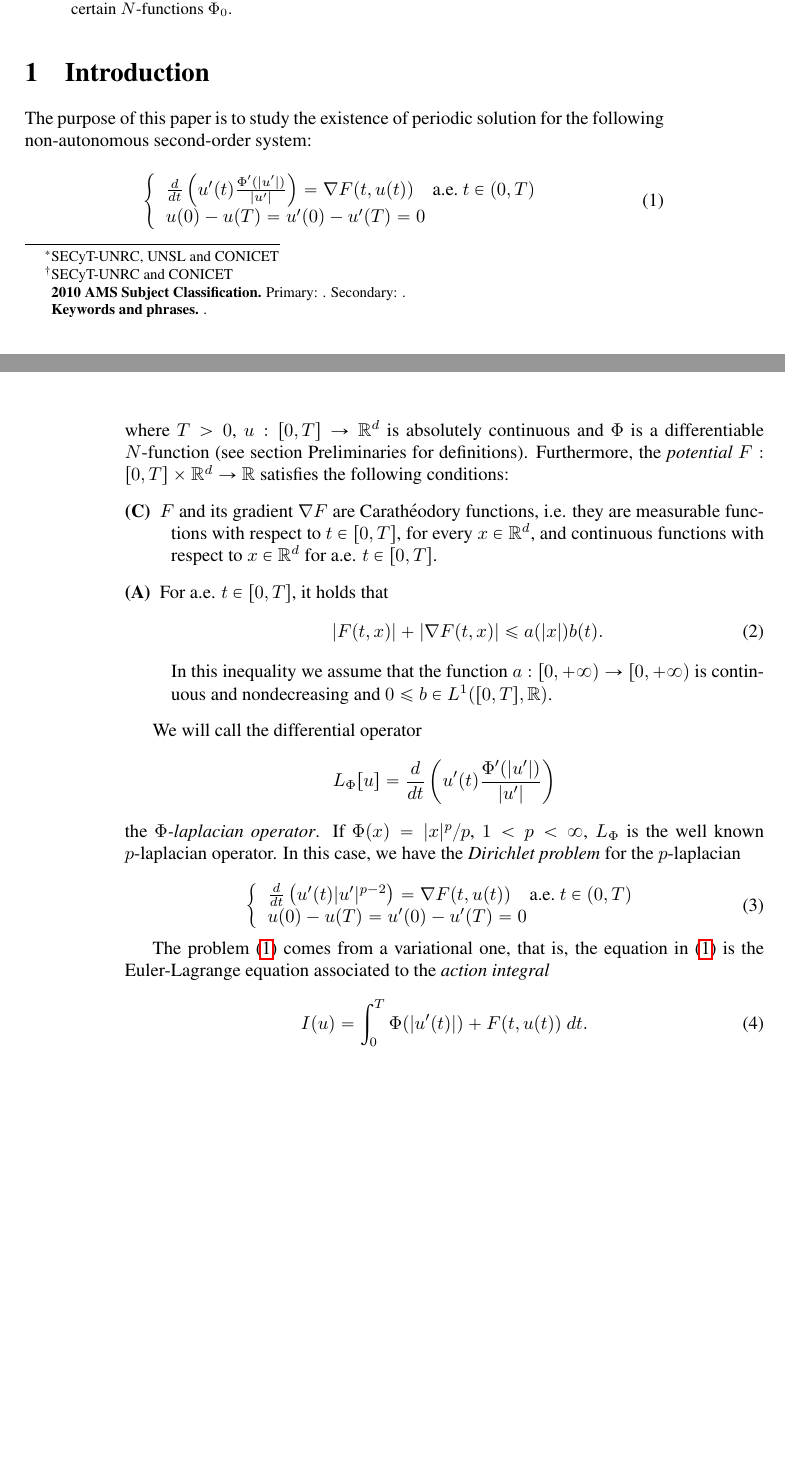
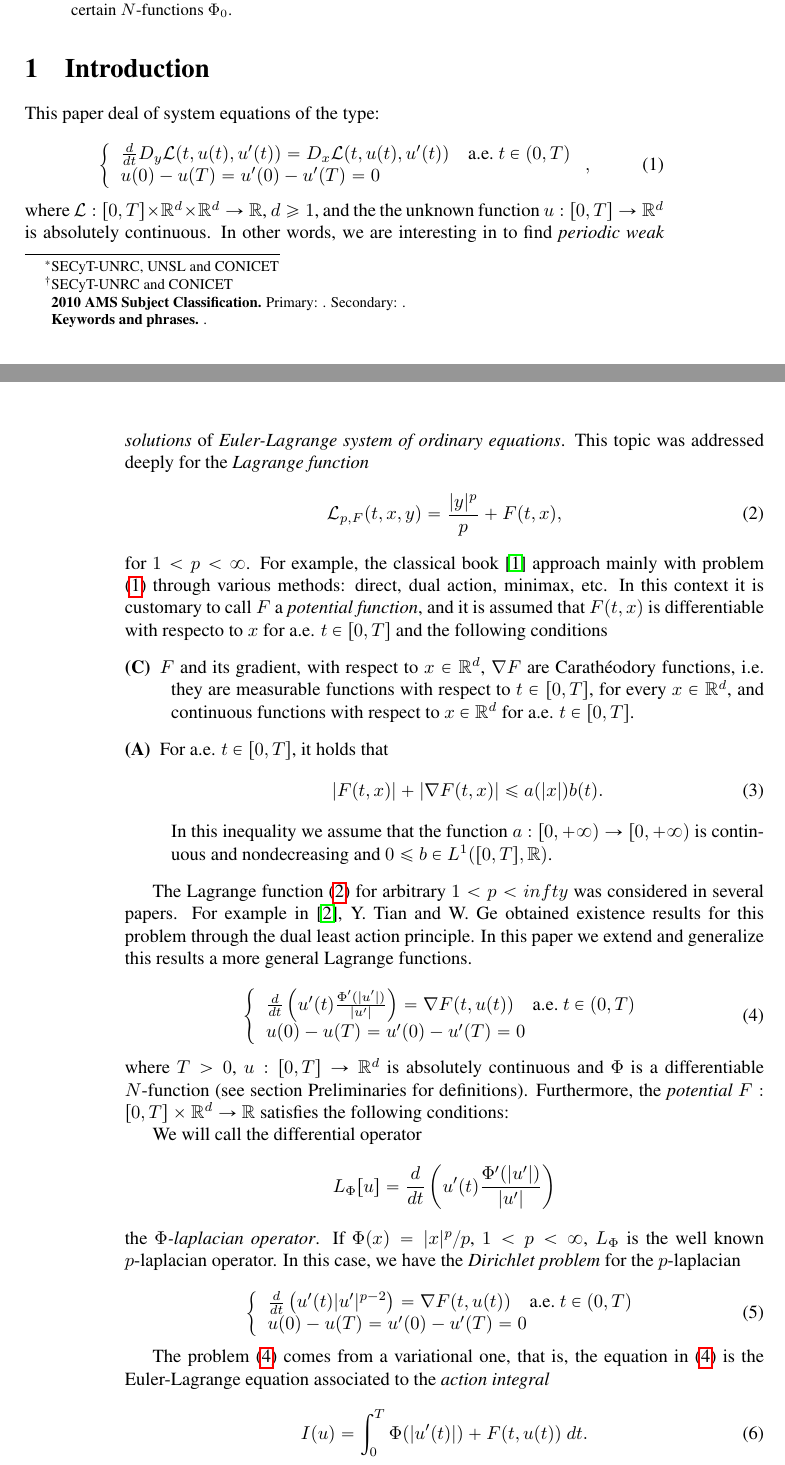
Before and after one commit to fdmazzone/ArchivosProyecto, a LaTeX paper (Condicion_Sublinearidad_en_Orlicz_Sobolev/SublinearidadOrlizSobolev.tex): two parts of pages 1 and 2 of 17 before the commit and two parts of pages 1 and 2 of 18 after it, joined at a grey line, cut so that both start at the same text, the shorter picture padded with empty space. Compiled offline with pdfLaTeX.

Commit message:
Empezando 2016

```diff
--- a/Condicion_Sublinearidad_en_Orlicz_Sobolev/SublinearidadOrlizSobolev.tex
+++ b/Condicion_Sublinearidad_en_Orlicz_Sobolev/SublinearidadOrlizSobolev.tex
@@ -132,8 +132,50 @@ In this paper we obtain existence of periodic solutions, in the Orlicz-Sobolev s
 
 
 \section{Introduction}
-The purpose of this paper is to study the existence  of periodic solution for the
-following non-autonomous second-order system:
+This paper deal of system  equations of the type:
+
+\begin{equation}\label{ProbPrin-gral}
+    \left\{%
+\begin{array}{ll}
+  \frac{d}{dt} D_{y}\mathcal{L}(t,u(t),u'(t))= D_{x}\mathcal{L}(t,u(t),u'(t)) \quad \hbox{a.e.}\ t \in (0,T)\\
+    u(0)-u(T)=u'(0)-u'(T)=0
+\end{array}%
+\right.,
+\end{equation}
+where $\mathcal{L}:[0,T]\times\rr^d\times\rr^d\to\rr$, $d\geq 1$, and the the unknown function  $u:[0,T]\to\rr^d$ is absolutely continuous. In other words, we are interesting in to find \emph{periodic weak solutions} of \emph{Euler-Lagrange system of ordinary equations}. This topic    was addressed deeply for the \emph{Lagrange function}
+\begin{equation}\label{eq:lagrange_cuad}
+\mathcal{L}_{p,F}(t,x,y)=\frac{|y|^p}{p}+F(t,x),
+\end{equation}
+for $1<p<\infty$. For example, the classical book  \cite{mawhin2010critical} approach mainly with problem \eqref{ProbPrin-gral} through various methods: direct, dual action, minimax, etc. In this context  it is customary to call $F$ a  \emph{potential function}, and it is assumed that $F(t,x)$ is differentiable with respecto to $x$ for a.e. $t\in [0,T]$ and the following conditions
+\begin{description}
+
+ \item[(C)]\label{item:condicion_c} $F$ and its gradient, with respect to $x\in\rr^d$, $\nabla F$ are  Carath\'eodory functions, i.e. they are measurable functions with respect to $t\in [0,T]$, for every  $x\in\rr^d$, and   continuous functions with  respect to  $x\in\rr^d$ for a.e. $t \in [0,T]$.
+
+ \item[(A)]\label{item:condicion_a}  For   a.e. $t\in [0,T]$, it holds that
+\begin{equation}
+|F(t,x)| + |\nabla F(t,x)|  \leq a(|x|)b(t).
+\end{equation}
+In this inequality we assume that the function  $a:[0,+\infty)\to [0,+\infty)$ is continuous and nondecreasing and $0\leq b\in L^1([0,T],\rr)$.
+\end{description}
+
+The Lagrange function \eqref{eq:lagrange_cuad} for arbitrary $1<p<infty$ was considered in several papers. For example in \cite{Tian2007192}, Y. Tian and W. Ge obtained existence results for this problem through the  dual least action principle. In this paper we extend and generalize this results a more general Lagrange functions.
+
+
+
+
+
+
+
+
+
+
+
+
+
+
+
+
+
 
 \begin{equation}\label{ProbPrin}
     \left\{%
@@ -144,18 +186,7 @@ following non-autonomous second-order system:
 \right.
 \end{equation}
 where $T>0$, $u:[0,T]\to\rr^d$ is absolutely continuous and  $\Phi$ is a differentiable  $N$-function (see section Preliminaries for definitions). Furthermore, the \emph{potential} $F:[0,T]\times\rr^d\to\rr$  satisfies the following conditions:
-\begin{description}
 
- \item[(C)]\label{item:condicion_c} $F$ and its gradient $\nabla F$ are  Carath\'eodory functions, i.e. they are measurable functions with respect to $t\in [0,T]$, for every  $x\in\rr^d$, and   continuous functions with  respect to  $x\in\rr^d$ for a.e. $t \in [0,T]$.
-
- \item[(A)]\label{item:condicion_a}  For   a.e. $t\in [0,T]$, it holds that
-\begin{equation}
-|F(t,x)| + |\nabla F(t,x)|  \leq a(|x|)b(t).
-\end{equation}
-In this inequality we assume that the function  $a:[0,+\infty)\to [0,+\infty)$ is continuous and nondecreasing and $0\leq b\in L^1([0,T],\rr)$.
-
-
-\end{description}
 
 We will call the differential operator
 \[L_{\Phi}[u]=\frac{d}{dt}\left(u'(t)\frac{\Phi'(|u'|)}{|u'|}\right) \]
```
Also changed, not shown: Condicion_Sublinearidad_en_Orlicz_Sobolev/SublinearidadOrlizSobolev.pdf, Condicion_Sublinearidad_en_Orlicz_Sobolev/SublinearidadOrlizSobolev.tex (2 more changed lines).
